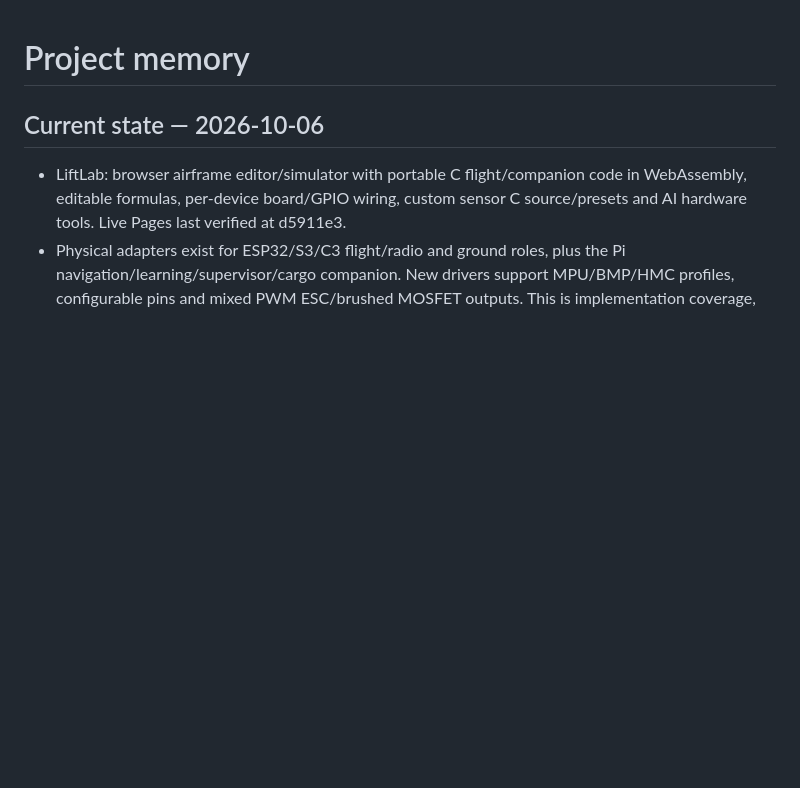
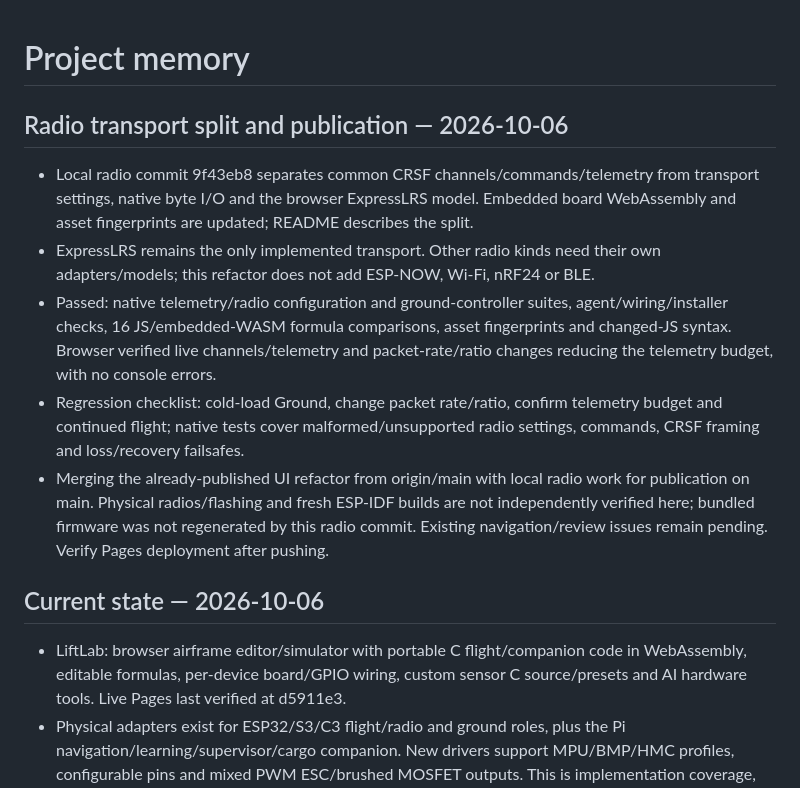
Before and after one commit to mrtksn/liftlab, a Markdown page: docs/TODO.md, the part around the change. Drawn GitHub-style; blank space fills up the shorter version.

Commit message:
Record radio transport validation and publication

```diff
--- a/docs/TODO.md
+++ b/docs/TODO.md
@@ -1,4 +1,11 @@
 # Project memory
+
+## Radio transport split and publication — 2026-10-06
+- Local radio commit 9f43eb8 separates common CRSF channels/commands/telemetry from transport settings, native byte I/O and the browser ExpressLRS model. Embedded board WebAssembly and asset fingerprints are updated; README describes the split.
+- ExpressLRS remains the only implemented transport. Other radio kinds need their own adapters/models; this refactor does not add ESP-NOW, Wi-Fi, nRF24 or BLE.
+- Passed: native telemetry/radio configuration and ground-controller suites, agent/wiring/installer checks, 16 JS/embedded-WASM formula comparisons, asset fingerprints and changed-JS syntax. Browser verified live channels/telemetry and packet-rate/ratio changes reducing the telemetry budget, with no console errors.
+- Regression checklist: cold-load Ground, change packet rate/ratio, confirm telemetry budget and continued flight; native tests cover malformed/unsupported radio settings, commands, CRSF framing and loss/recovery failsafes.
+- Merging the already-published UI refactor from origin/main with local radio work for publication on main. Physical radios/flashing and fresh ESP-IDF builds are not independently verified here; bundled firmware was not regenerated by this radio commit. Existing navigation/review issues remain pending. Verify Pages deployment after pushing.
 
 ## Current state — 2026-10-06
 - LiftLab: browser airframe editor/simulator with portable C flight/companion code in WebAssembly, editable formulas, per-device board/GPIO wiring, custom sensor C source/presets and AI hardware tools. Live Pages last verified at d5911e3.
```
